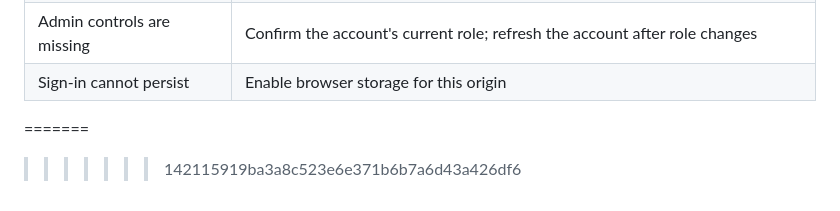
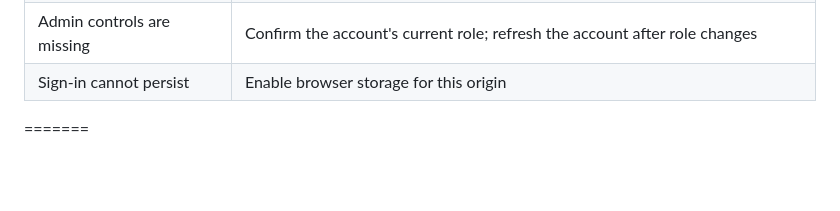
Before and after one commit to Tousifrahmananto/care_guide_frontend, a Markdown page: README.md, the part around the change. Drawn GitHub-style; blank space fills up the shorter version.

```diff
--- a/README.md
+++ b/README.md
@@ -72,4 +72,3 @@ The live frontend and backend addresses are not configured yet. After configurin
 | Admin controls are missing | Confirm the account's current role; refresh the account after role changes |
 | Sign-in cannot persist | Enable browser storage for this origin |
 =======
->>>>>>> 142115919ba3a8c523e6e371b6b7a6d43a426df6
```
